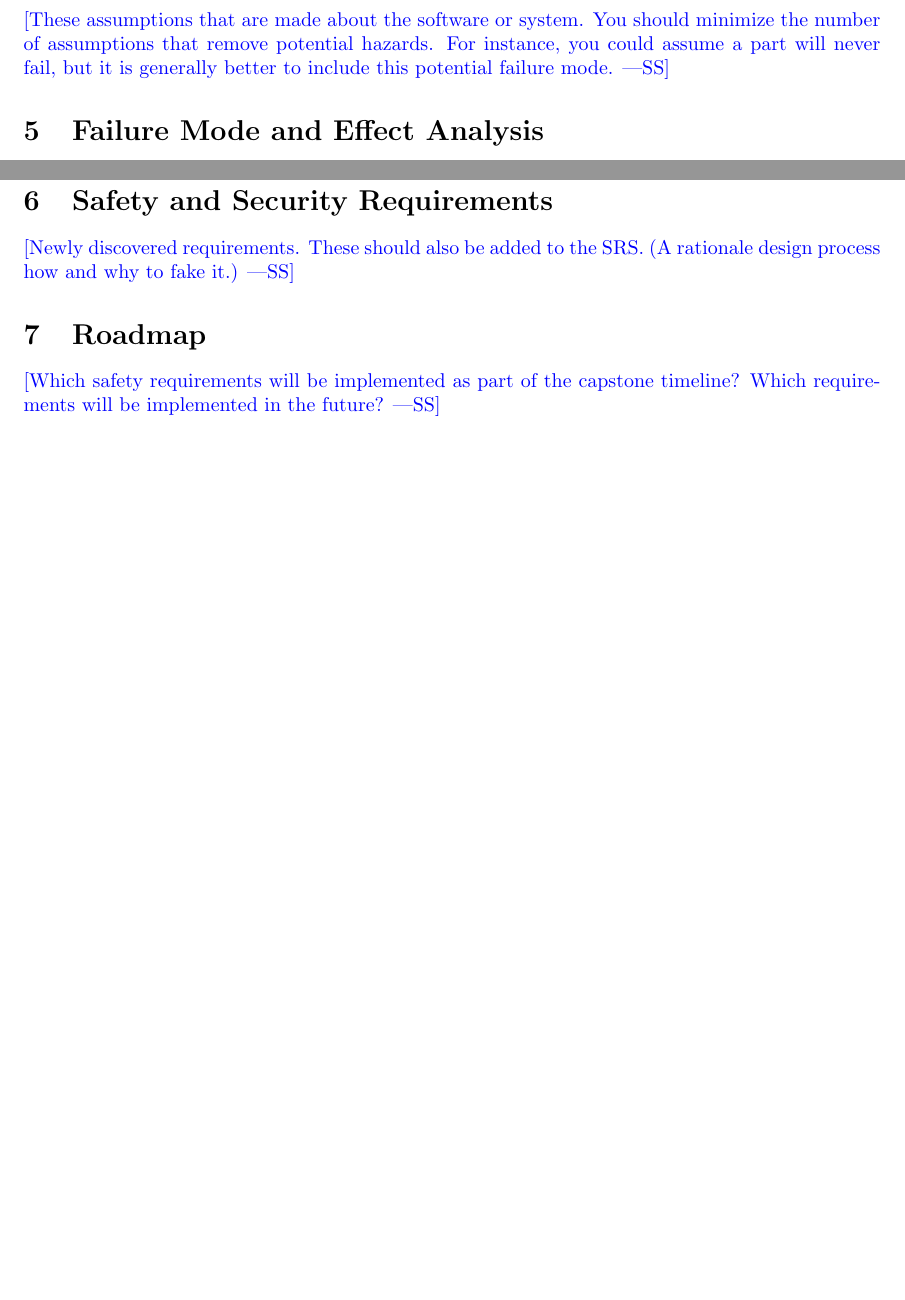
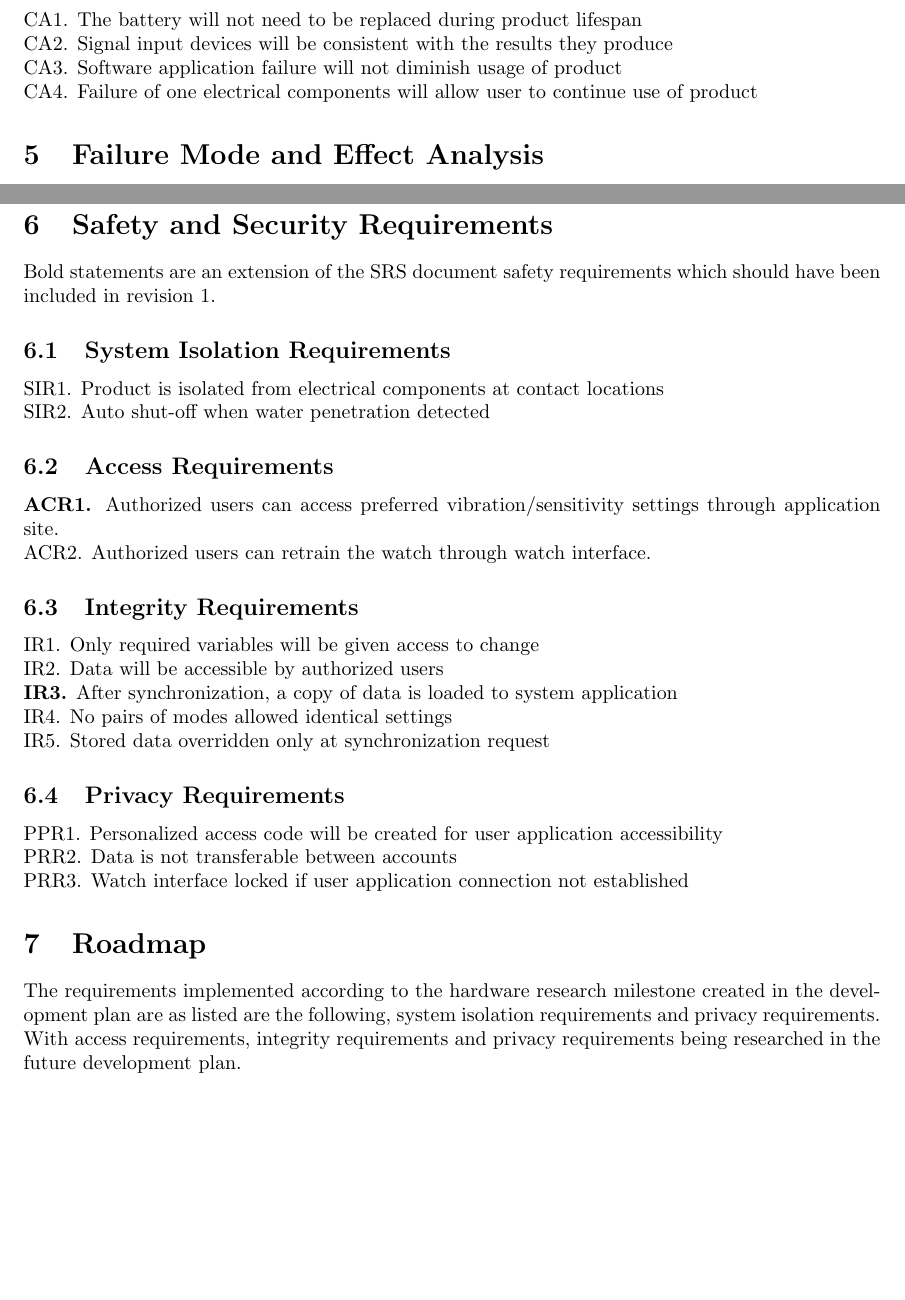
Before and after one commit to jordanbierbrier/capstone, a LaTeX document (docs/HazardAnalysis/HazardAnalysis.tex): two parts of pages 5 and 8 of 8, joined at a grey line, cut at the place of the change, the shorter picture padded with empty space. Compiled offline with pdfLaTeX.

Commit message:
Section 4,6,7

```diff
--- a/docs/HazardAnalysis/HazardAnalysis.tex
+++ b/docs/HazardAnalysis/HazardAnalysis.tex
@@ -104,10 +104,10 @@ correlated to them.
 
 \section{Critical Assumptions}
 
-\wss{These assumptions that are made about the software or system.  You should
-minimize the number of assumptions that remove potential hazards.  For instance,
-you could assume a part will never fail, but it is generally better to include
-this potential failure mode.}
+CA1. The battery will not need to be replaced during product lifespan
+\\CA2. Signal input devices will be consistent with the results they produce
+\\CA3. Software application failure will not diminish usage of product
+\\CA4. Failure of one electrical components will allow user to continue use of product
 
 \section{Failure Mode and Effect Analysis}
 \newgeometry{left=2.5cm,bottom=2.5cm,right=2.5cm,top=2.5cm}
@@ -158,12 +158,35 @@ this potential failure mode.}
 
 \section{Safety and Security Requirements}
 
-\wss{Newly discovered requirements.  These should also be added to the SRS.  (A
-rationale design process how and why to fake it.)}
+Bold statements are an extension of the SRS document safety requirements which should have been included in revision 1.
+
+\subsection{System Isolation Requirements}
+
+SIR1. Product is isolated from electrical components at contact locations
+\\SIR2. Auto shut-off when water penetration detected
+
+\subsection{Access Requirements}
+
+\textbf{ACR1.} Authorized users can access preferred vibration/sensitivity settings through application site.
+\\ACR2. Authorized users can retrain the watch through watch interface.
+
+\subsection{Integrity Requirements}
+
+IR1. Only required variables will be given access to change
+\\IR2. Data will be accessible by authorized users
+\\\textbf{IR3.} After synchronization, a copy of data is loaded to system application
+\\IR4. No pairs of modes allowed identical settings
+\\IR5. Stored data overridden only at synchronization request
+
+\subsection{Privacy Requirements}
+
+PPR1. Personalized access code will be created for user application accessibility
+\\PRR2. Data is not transferable between accounts
+\\PRR3. Watch interface locked if user application connection not established
+
 
 \section{Roadmap}
 
-\wss{Which safety requirements will be implemented as part of the capstone timeline?
-Which requirements will be implemented in the future?}
+The requirements implemented according to the hardware research milestone created in the development plan are as listed are the following, system isolation requirements and privacy requirements. With access requirements, integrity requirements and privacy requirements being researched in the future development plan.
 
 \end{document}
```
Also changed, not shown: docs/HazardAnalysis/HazardAnalysis.pdf.
